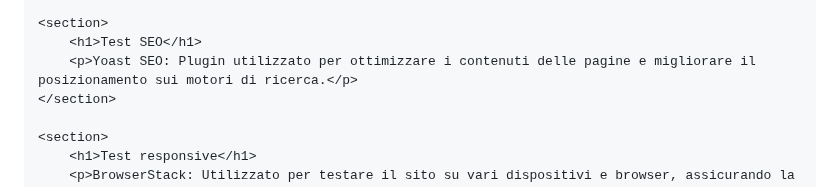
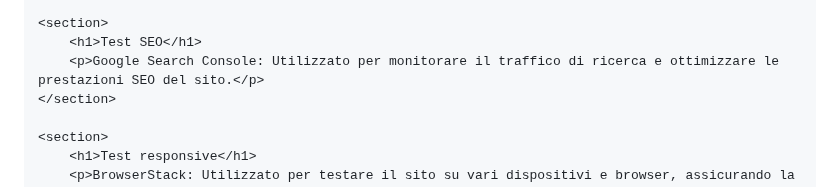
Before and after one commit to Chiorico/ResTell, a Markdown page: README.md, the part around one of its changes. Rendered like a GitHub page.

```diff
--- a/README.md
+++ b/README.md
@@ -71,7 +71,7 @@
 
     <section>
         <h1>Test SEO</h1>
-        <p>Yoast SEO: Plugin utilizzato per ottimizzare i contenuti delle pagine e migliorare il posizionamento sui motori di ricerca.</p>
+        <p>Google Search Console: Utilizzato per monitorare il traffico di ricerca e ottimizzare le prestazioni SEO del sito.</p>
     </section>
 
     <section>
```
Also changed, not shown: other parts of README.md (+1 -1 lines).
